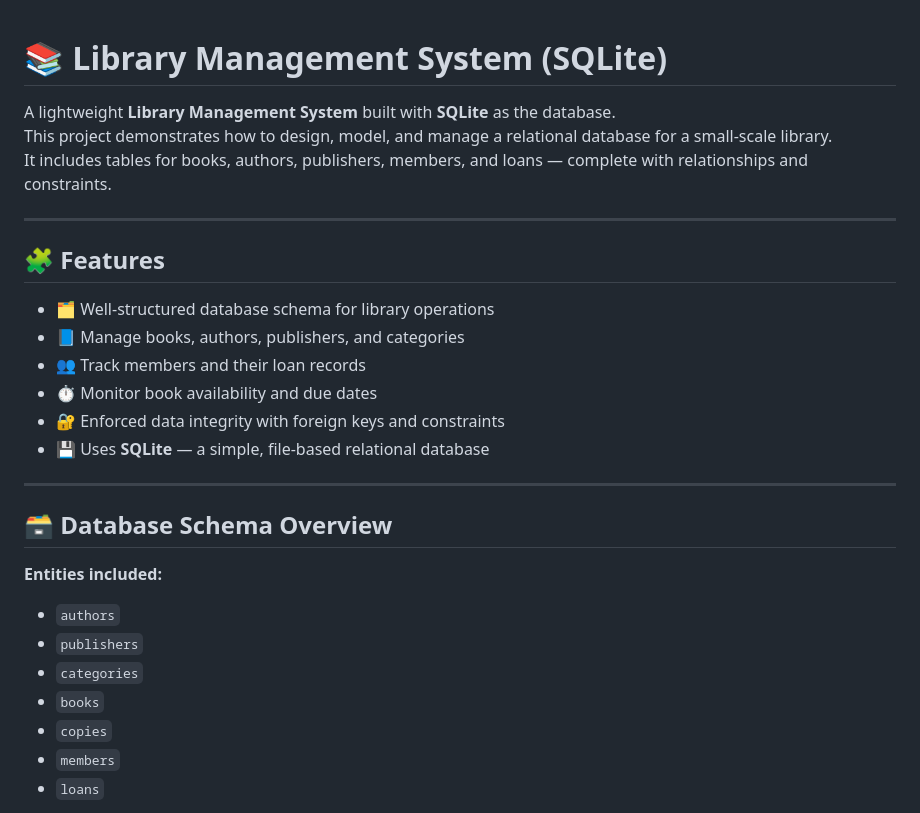
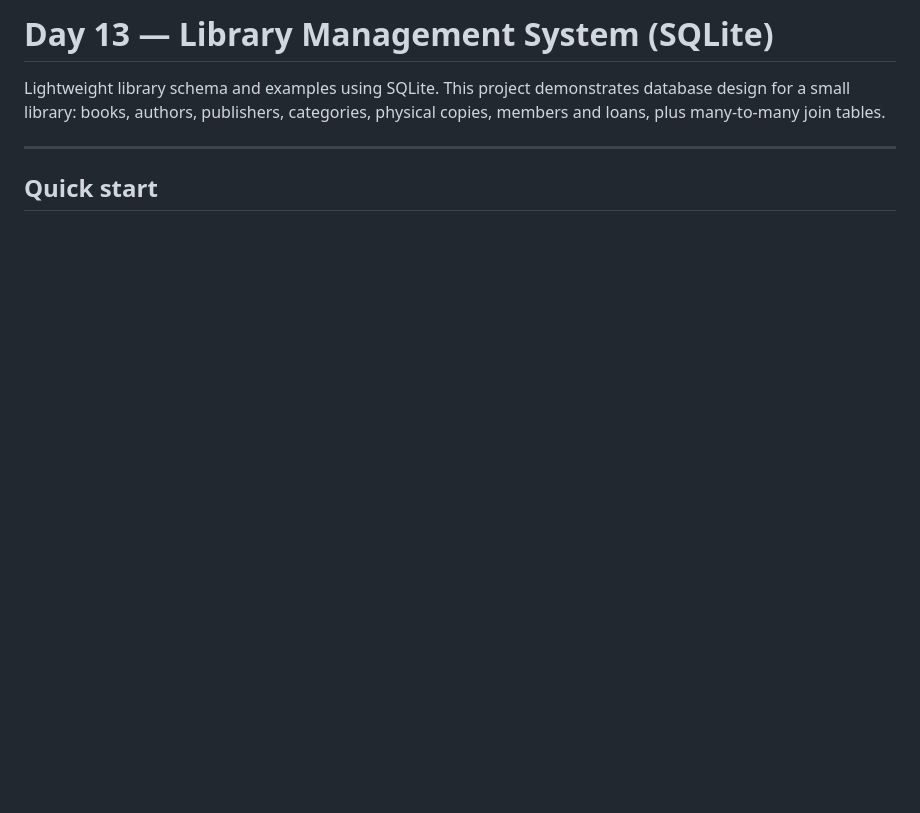
Before and after one commit to enyasystem/30DaysBackendChallenge, a Markdown page: day13-sql-library-schema/README.md, the part around one of its changes. Rendered like a GitHub page; blank space fills up the shorter version.

```diff
--- a/day13-sql-library-schema/README.md
+++ b/day13-sql-library-schema/README.md
@@ -1,32 +1,8 @@
+# Day 13 — Library Management System (SQLite)
 
-# 📚  Library Management System (SQLite)
-
-A lightweight **Library Management System** built with **SQLite** as the database.
-This project demonstrates how to design, model, and manage a relational database for a small-scale library.
-It includes tables for books, authors, publishers, members, and loans — complete with relationships and constraints.
+Lightweight library schema and examples using SQLite. This project demonstrates database design for a small library: books, authors, publishers, categories, physical copies, members and loans, plus many‑to‑many join tables.
 
 ---
 
-## 🧩 Features
+## Quick start
 
-- 🗂️ Well-structured database schema for library operations
-- 📘 Manage books, authors, publishers, and categories
-- 👥 Track members and their loan records
-- ⏱️ Monitor book availability and due dates
-- 🔐 Enforced data integrity with foreign keys and constraints
-- 💾 Uses **SQLite** — a simple, file-based relational database
-
----
-
-## 🗃️ Database Schema Overview
-
-**Entities included:**
-
-- `authors`
-- `publishers`
-- `categories`
-- `books`
-- `copies`
-- `members`
-- `loans`
-
```
Also changed, not shown: other parts of day13-sql-library-schema/README.md (+115 -126 lines).
